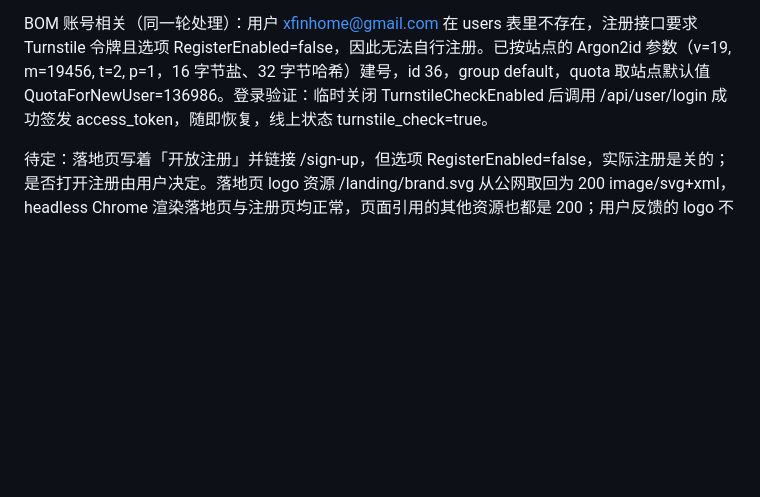
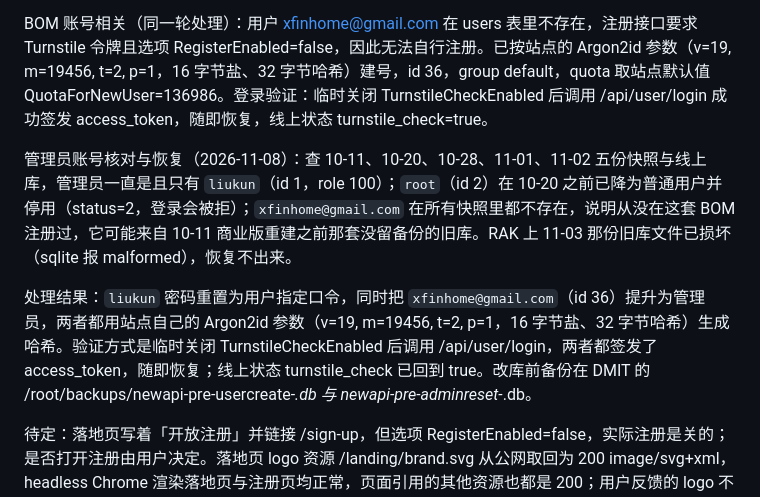
Before and after one commit to Arismemo/dmit, a Markdown page: playbook/12-dmit-bom-migration.md, the part around the change. Drawn GitHub-style; blank space fills up the shorter version.

Commit message:
记录: BOM 管理员账号核对与密码重置

```diff
--- a/playbook/12-dmit-bom-migration.md
+++ b/playbook/12-dmit-bom-migration.md
@@ -217,4 +217,8 @@ systemctl stop iso-claude-rak-novnc.socket iso-claude-rak-novnc.service iso-clau
 
 BOM 账号相关（同一轮处理）：用户 xfinhome@gmail.com 在 users 表里不存在，注册接口要求 Turnstile 令牌且选项 RegisterEnabled=false，因此无法自行注册。已按站点的 Argon2id 参数（v=19, m=19456, t=2, p=1，16 字节盐、32 字节哈希）建号，id 36，group default，quota 取站点默认值 QuotaForNewUser=136986。登录验证：临时关闭 TurnstileCheckEnabled 后调用 /api/user/login 成功签发 access_token，随即恢复，线上状态 turnstile_check=true。
 
+管理员账号核对与恢复（2026-11-08）：查 10-11、10-20、10-28、11-01、11-02 五份快照与线上库，管理员一直是且只有 `liukun`（id 1，role 100）；`root`（id 2）在 10-20 之前已降为普通用户并停用（status=2，登录会被拒）；`xfinhome@gmail.com` 在所有快照里都不存在，说明从没在这套 BOM 注册过，它可能来自 10-11 商业版重建之前那套没留备份的旧库。RAK 上 11-03 那份旧库文件已损坏（sqlite 报 malformed），恢复不出来。
+
+处理结果：`liukun` 密码重置为用户指定口令，同时把 `xfinhome@gmail.com`（id 36）提升为管理员，两者都用站点自己的 Argon2id 参数（v=19, m=19456, t=2, p=1，16 字节盐、32 字节哈希）生成哈希。验证方式是临时关闭 TurnstileCheckEnabled 后调用 /api/user/login，两者都签发了 access_token，随即恢复；线上状态 turnstile_check 已回到 true。改库前备份在 DMIT 的 /root/backups/newapi-pre-usercreate-*.db 与 newapi-pre-adminreset-*.db。
+
 待定：落地页写着「开放注册」并链接 /sign-up，但选项 RegisterEnabled=false，实际注册是关的；是否打开注册由用户决定。落地页 logo 资源 /landing/brand.svg 从公网取回为 200 image/svg+xml，headless Chrome 渲染落地页与注册页均正常，页面引用的其他资源也都是 200；用户反馈的 logo 不显示尚未复现，需要用户给出具体位置或截图。
```
